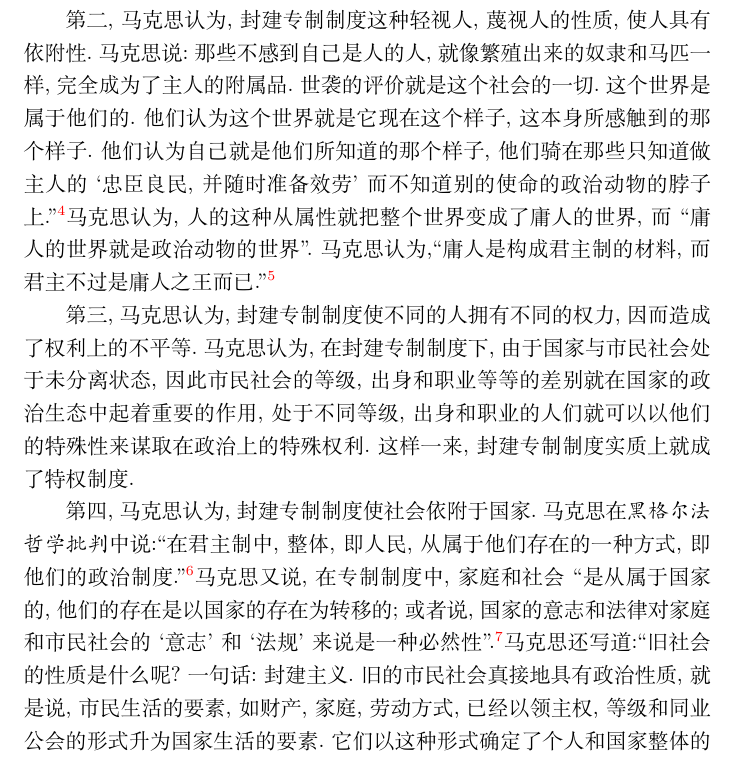
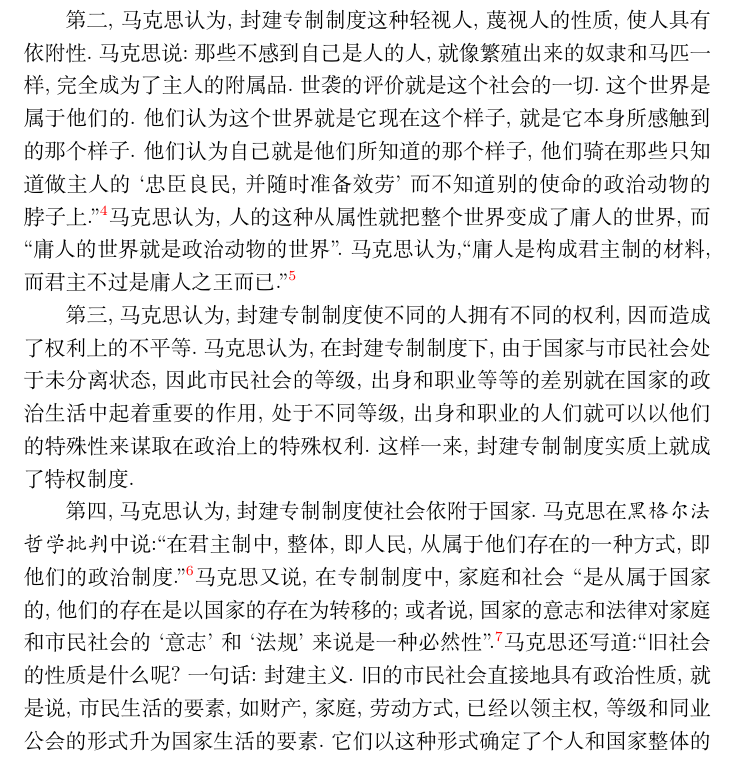
Before and after one commit to luna0607/FeudalismAndItsContemporaryInfluence, a LaTeX book (main.tex): part of page 4 of 18, cut so that both start at the same text. Compiled offline with XeLaTeX.

Commit message:
修改催别字

```diff
--- a/main.tex
+++ b/main.tex
@@ -36,11 +36,11 @@
 
 第一,马克思认为,从本质上来说,封建专制制度是一种轻视人,奴役人的制度.马克思说:``专制制度的唯一原则就是轻视人类,使人不成其为人,\ldots 专制君主总是把人看的很下贱.''\footnote{\emph{马克思恩格斯全集}第1卷,人民出版社1965年版,第411页.}马克思还讲到:``君主政体的原则总的来说就是轻视人,蔑视人,使人不成其为人\ldots 哪里君主制的原则占优势,哪里的人就占少数;哪里君主制的原则是天经地义的,哪里就根本没有人了.''\footnote{\emph{马克思恩格斯全集}第1卷,人民出版社1965年版,第411页.}马克思认为,正是因为封建专制制度的这种轻视人,奴役人的性质,就是这种制度成为具有兽性的制度.他写道,``专制制度必然具有兽性,并且和人性是不相容的.兽的关系只能靠兽性来维持.''\footnote{同上书,第414页.}马克思还认为,封建专制制度是把人变成工具的制度,而不是使人成为目的的制度.
 
-第二,马克思认为,封建专制制度这种轻视人,蔑视人的性质,使人具有依附性.马克思说:那些不感到自己是人的人,就像繁殖出来的奴隶和马匹一样,完全成为了主人的附属品.世袭的评价就是这个社会的一切.这个世界是属于他们的.他们认为这个世界就是它现在这个样子,这本身所感触到的那个样子.他们认为自己就是他们所知道的那个样子,他们骑在那些只知道做主人的`忠臣良民,并随时准备效劳'而不知道别的使命的政治动物的脖子上.''\footnote{同上书,第409页.}马克思认为,人的这种从属性就把整个世界变成了庸人的世界,而``庸人的世界就是政治动物的世界''.马克思认为,``庸人是构成君主制的材料,而君主不过是庸人之王而已.''\footnote{同上书,第412页.}
+第二,马克思认为,封建专制制度这种轻视人,蔑视人的性质,使人具有依附性.马克思说:那些不感到自己是人的人,就像繁殖出来的奴隶和马匹一样,完全成为了主人的附属品.世袭的评价就是这个社会的一切.这个世界是属于他们的.他们认为这个世界就是它现在这个样子,就是它本身所感触到的那个样子.他们认为自己就是他们所知道的那个样子,他们骑在那些只知道做主人的`忠臣良民,并随时准备效劳'而不知道别的使命的政治动物的脖子上.''\footnote{同上书,第409页.}马克思认为,人的这种从属性就把整个世界变成了庸人的世界,而``庸人的世界就是政治动物的世界''.马克思认为,``庸人是构成君主制的材料,而君主不过是庸人之王而已.''\footnote{同上书,第412页.}
 
-第三,马克思认为,封建专制制度使不同的人拥有不同的权力,因而造成了权利上的不平等.马克思认为,在封建专制制度下,由于国家与市民社会处于未分离状态,因此市民社会的等级,出身和职业等等的差别就在国家的政治生态中起着重要的作用,处于不同等级,出身和职业的人们就可以以他们的特殊性来谋取在政治上的特殊权利.这样一来,封建专制制度实质上就成了特权制度.
+第三,马克思认为,封建专制制度使不同的人拥有不同的权利,因而造成了权利上的不平等.马克思认为,在封建专制制度下,由于国家与市民社会处于未分离状态,因此市民社会的等级,出身和职业等等的差别就在国家的政治生活中起着重要的作用,处于不同等级,出身和职业的人们就可以以他们的特殊性来谋取在政治上的特殊权利.这样一来,封建专制制度实质上就成了特权制度.
 
-第四,马克思认为,封建专制制度使社会依附于国家.马克思在\emph{黑格尔法哲学批判}中说:``在君主制中,整体,即人民,从属于他们存在的一种方式,即他们的政治制度.''\footnote{同上书,第281页.}马克思又说,在专制制度中,家庭和社会``是从属于国家的,他们的存在是以国家的存在为转移的;或者说,国家的意志和法律对家庭和市民社会的`意志'和`法规'来说是一种必然性''.\footnote{同上书,第248页.}马克思还写道:``旧社会的性质是什么呢?一句话:封建主义.旧的市民社会真接地具有政治性质,就是说,市民生活的要素,如财产,家庭,劳动方式,已经以领主权,等级和同业公会的形式升为国家生活的要素.它们以这种形式确定了个人和国家整体的关系,就是说,确定了个人的政治地位,即孤立的,脱离社会其他组成部分的地位.''\footnote{\emph{马克思恩格斯全集}第1卷,人民出版社1965年版,第441页.}马克思还说:``中世纪存在过农奴,封建庄园,手工业行会,学者协会等等,是说,在中世纪,财产,商业,社会团体和每一个人都有政治性质;在这里,国家的物质内容是由国家的形式规定的.在这里,一切私人领域都有政治性质,或者都是政治领域;换句话说,政治也是私人领域的特性.''\footnote{同上书,第284页.}
+第四,马克思认为,封建专制制度使社会依附于国家.马克思在\emph{黑格尔法哲学批判}中说:``在君主制中,整体,即人民,从属于他们存在的一种方式,即他们的政治制度.''\footnote{同上书,第281页.}马克思又说,在专制制度中,家庭和社会``是从属于国家的,他们的存在是以国家的存在为转移的;或者说,国家的意志和法律对家庭和市民社会的`意志'和`法规'来说是一种必然性''.\footnote{同上书,第248页.}马克思还写道:``旧社会的性质是什么呢?一句话:封建主义.旧的市民社会直接地具有政治性质,就是说,市民生活的要素,如财产,家庭,劳动方式,已经以领主权,等级和同业公会的形式升为国家生活的要素.它们以这种形式确定了个人和国家整体的关系,就是说,确定了个人的政治地位,即孤立的,脱离社会其他组成部分的地位.''\footnote{\emph{马克思恩格斯全集}第1卷,人民出版社1965年版,第441页.}马克思还说:``中世纪存在过农奴,封建庄园,手工业行会,学者协会等等,是说,在中世纪,财产,商业,社会团体和每一个人都有政治性质;在这里,国家的物质内容是由国家的形式规定的.在这里,一切私人领域都有政治性质,或者都是政治领域;换句话说,政治也是私人领域的特性.''\footnote{同上书,第284页.}
 
 总之,在马克思看来,封建专制制度下的人是不自由的人,没有民主权利的人,不平等的人,因而他们是受束缚的人,受奴役的人,受蔑视的人.马克思认为,封建专制制度是庸人的世界,而``庸人的世界就是政治动物的世界'',在这个世界中人失去了人性而只具有兽性.
 
```
